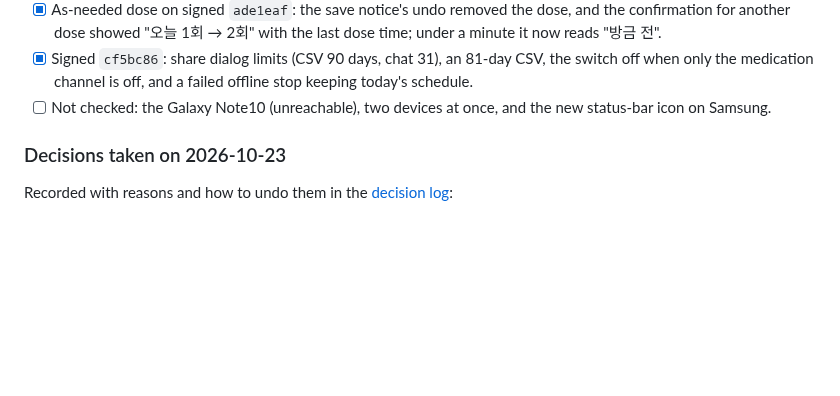
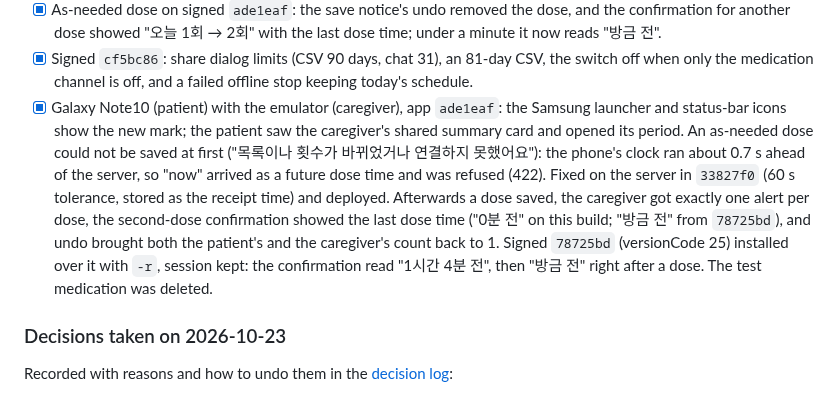
Before and after one commit to 1window2/MedBuddy, a Markdown page: docs/TODO.md, the part around the change. GitHub-like rendering; blank space fills up the shorter version.

Commit message:
docs: record the two-device check on the Galaxy Note10

```diff
--- a/docs/TODO.md
+++ b/docs/TODO.md
@@ -73,8 +73,20 @@ recovery, docs) were reviewed on 2026-10-23. Corrected on top:
 - [x] Signed `cf5bc86`: share dialog limits (CSV 90 days, chat 31), an 81-day
       CSV, the switch off when only the medication channel is off, and a
       failed offline stop keeping today's schedule.
-- [ ] Not checked: the Galaxy Note10 (unreachable), two devices at once, and
-      the new status-bar icon on Samsung.
+- [x] Galaxy Note10 (patient) with the emulator (caregiver), app `ade1eaf`:
+      the Samsung launcher and status-bar icons show the new mark; the patient
+      saw the caregiver's shared summary card and opened its period. An
+      as-needed dose could not be saved at first ("목록이나 횟수가 바뀌었거나
+      연결하지 못했어요"): the phone's clock ran about 0.7 s ahead of the
+      server, so "now" arrived as a future dose time and was refused (422).
+      Fixed on the server in `33827f0` (60 s tolerance, stored as the receipt
+      time) and deployed. Afterwards a dose saved, the caregiver got exactly
+      one alert per dose, the second-dose confirmation showed the last dose
+      time ("0분 전" on this build; "방금 전" from `78725bd`), and undo brought
+      both the patient's and the caregiver's count back to 1. Signed
+      `78725bd` (versionCode 25) installed over it with `-r`, session kept:
+      the confirmation read "1시간 4분 전", then "방금 전" right after a dose.
+      The test medication was deleted.
 
 ### Decisions taken on 2026-10-23
 
```
